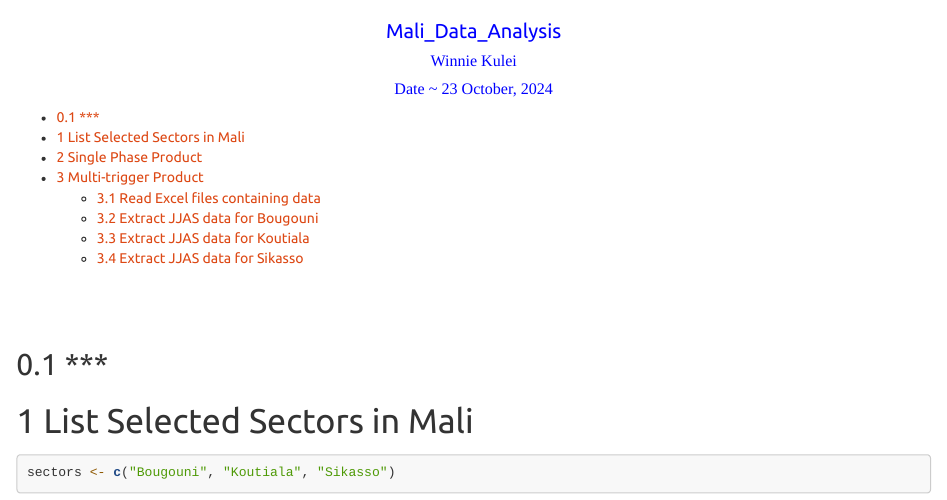
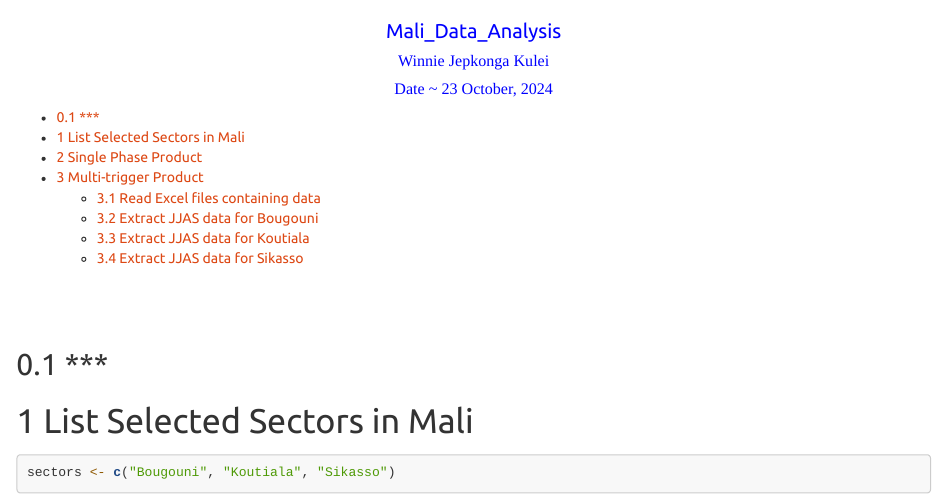
Before and after one commit to winniekulei/DAVU-AI, an R Markdown document (Winnie-DAVU BASIS CONTRACT.Rmd): the page in a window 1100 px wide, from its top. Rendered offline with R 4.5, knitr and Pandoc, with nearby package versions; some code elsewhere in the file could not run offline; long lines of code are wrapped.

Commit message:
Update Winnie-DAVU BASIS CONTRACT.Rmd

```diff
--- a/Winnie-DAVU BASIS CONTRACT.Rmd
+++ b/Winnie-DAVU BASIS CONTRACT.Rmd
@@ -1,6 +1,6 @@
 ---
 title: "Mali_Data_Analysis"
-author: "Winnie Kulei"
+author: "Winnie Jepkonga Kulei"
 date: "Date ~ `r format(Sys.time(), '%d %B, %Y')`"
 output:
   html_document:
```
